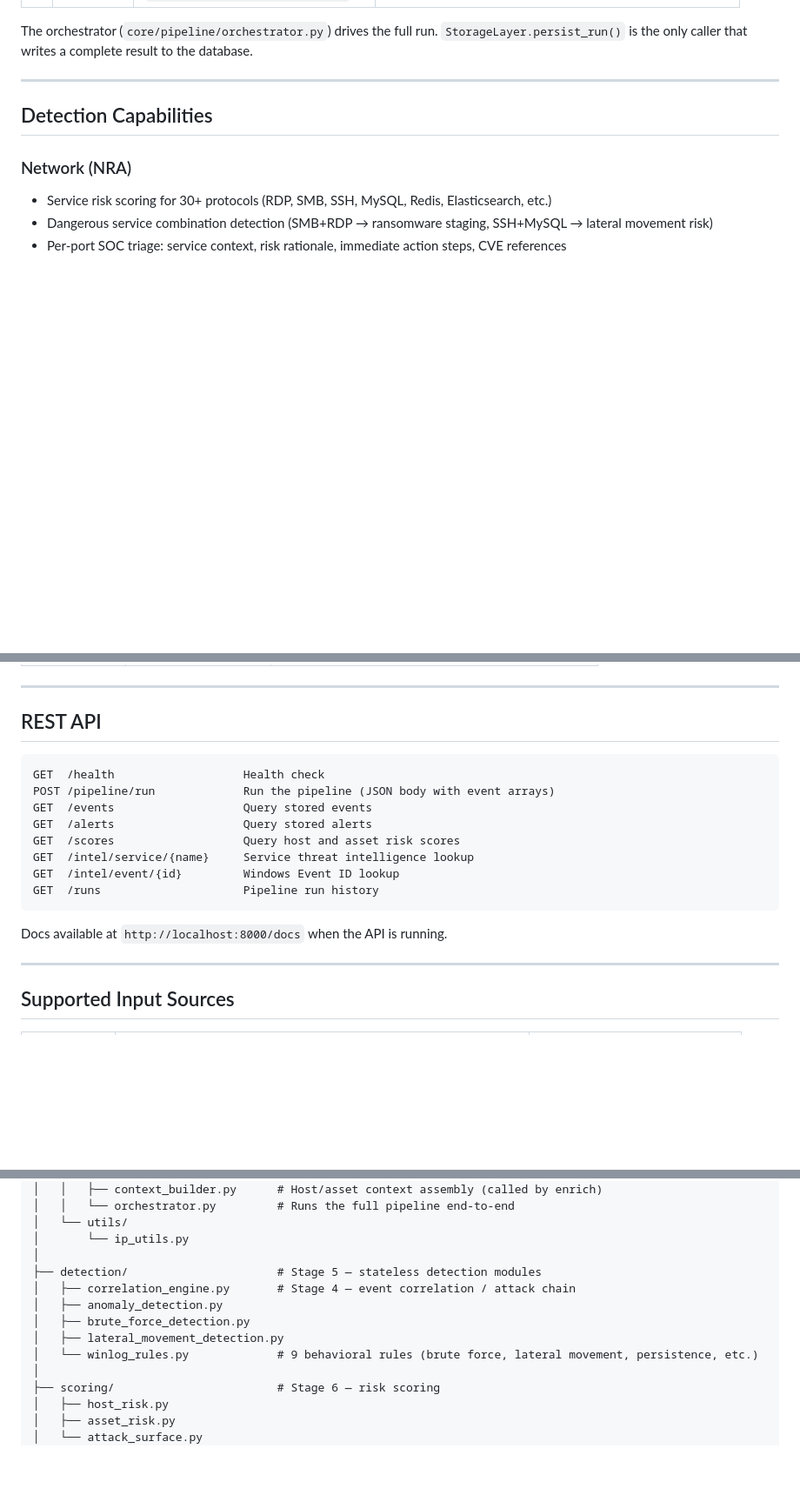
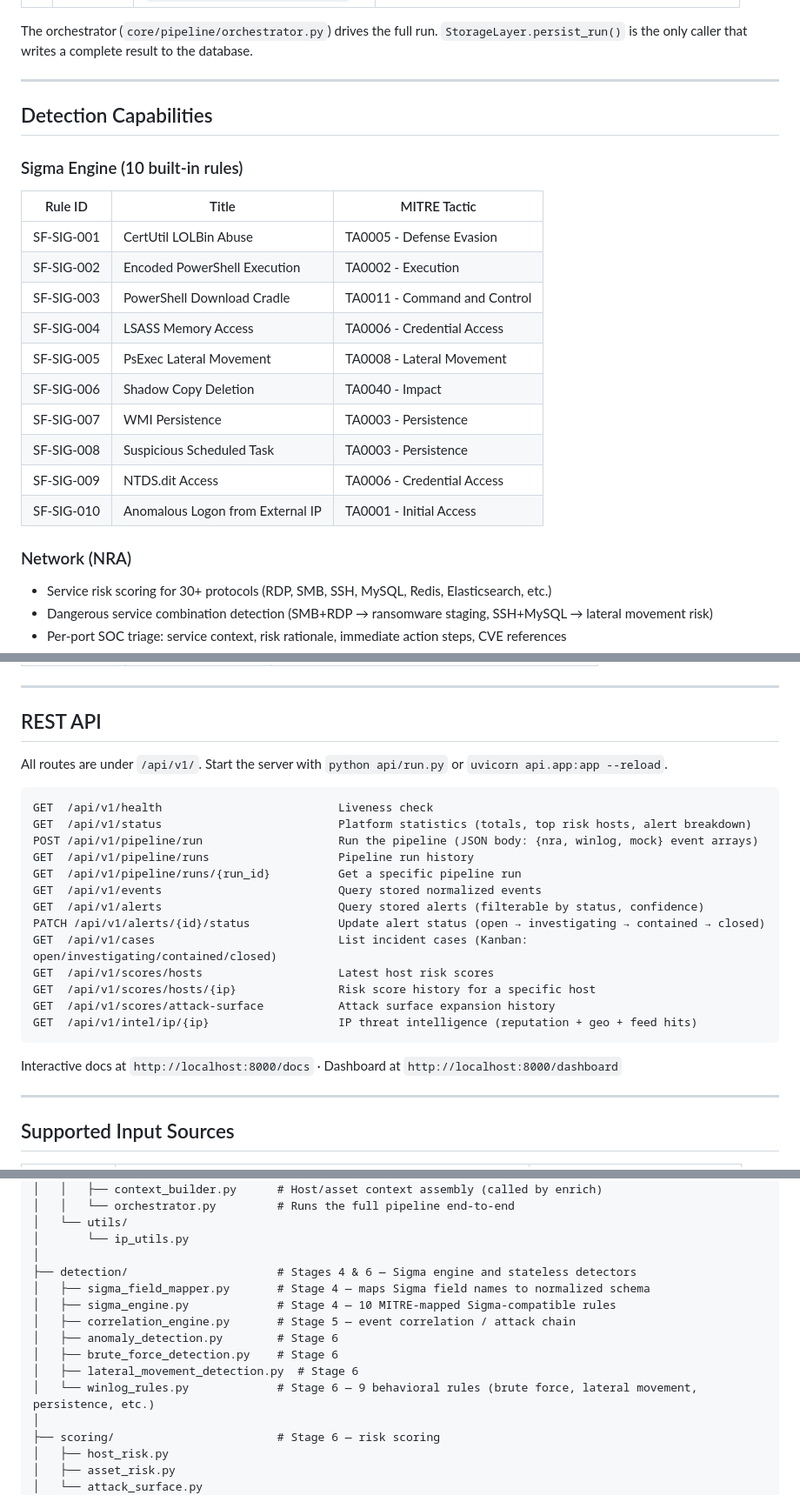
Before and after one commit to AsmithTank77-droid/Sentinel_Fusion, a Markdown page: README.md, 3 parts joined by grey strips. Shown at 87% size. Drawn GitHub-style; blank space fills up the shorter version.

Commit message:
Update README: 874 tests, CI badge, Sigma rules table, accurate API routes, full project structure
Co-Authored-By: Claude Sonnet 4.6 <noreply@anthropic.com>

````diff
--- a/README.md
+++ b/README.md
@@ -135,6 +136,20 @@ The orchestrator (`core/pipeline/orchestrator.py`) drives the full run. `Storage
 
 ## Detection Capabilities
 
+### Sigma Engine (10 built-in rules)
+| Rule ID | Title | MITRE Tactic |
+|---------|-------|--------------|
+| SF-SIG-001 | CertUtil LOLBin Abuse | TA0005 - Defense Evasion |
+| SF-SIG-002 | Encoded PowerShell Execution | TA0002 - Execution |
+| SF-SIG-003 | PowerShell Download Cradle | TA0011 - Command and Control |
+| SF-SIG-004 | LSASS Memory Access | TA0006 - Credential Access |
+| SF-SIG-005 | PsExec Lateral Movement | TA0008 - Lateral Movement |
+| SF-SIG-006 | Shadow Copy Deletion | TA0040 - Impact |
+| SF-SIG-007 | WMI Persistence | TA0003 - Persistence |
+| SF-SIG-008 | Suspicious Scheduled Task | TA0003 - Persistence |
+| SF-SIG-009 | NTDS.dit Access | TA0006 - Credential Access |
+| SF-SIG-010 | Anomalous Logon from External IP | TA0001 - Initial Access |
+
 ### Network (NRA)
 - Service risk scoring for 30+ protocols (RDP, SMB, SSH, MySQL, Redis, Elasticsearch, etc.)
 - Dangerous service combination detection (SMB+RDP → ransomware staging, SSH+MySQL → lateral movement risk)
@@ -158,18 +173,25 @@ The orchestrator (`core/pipeline/orchestrator.py`) drives the full run. `Storage
 
 ## REST API
 
+All routes are under `/api/v1/`. Start the server with `python api/run.py` or `uvicorn api.app:app --reload`.
+
 ```
-GET  /health                   Health check
-POST /pipeline/run             Run the pipeline (JSON body with event arrays)
-GET  /events                   Query stored events
-GET  /alerts                   Query stored alerts
-GET  /scores                   Query host and asset risk scores
-GET  /intel/service/{name}     Service threat intelligence lookup
-GET  /intel/event/{id}         Windows Event ID lookup
-GET  /runs                     Pipeline run history
+GET  /api/v1/health                          Liveness check
+GET  /api/v1/status                          Platform statistics (totals, top risk hosts, alert breakdown)
+POST /api/v1/pipeline/run                    Run the pipeline (JSON body: {nra, winlog, mock} event arrays)
+GET  /api/v1/pipeline/runs                   Pipeline run history
+GET  /api/v1/pipeline/runs/{run_id}          Get a specific pipeline run
+GET  /api/v1/events                          Query stored normalized events
+GET  /api/v1/alerts                          Query stored alerts (filterable by status, confidence)
+PATCH /api/v1/alerts/{id}/status             Update alert status (open → investigating → contained → closed)
+GET  /api/v1/cases                           List incident cases (Kanban: open/investigating/contained/closed)
+GET  /api/v1/scores/hosts                    Latest host risk scores
+GET  /api/v1/scores/hosts/{ip}               Risk score history for a specific host
+GET  /api/v1/scores/attack-surface           Attack surface expansion history
+GET  /api/v1/intel/ip/{ip}                   IP threat intelligence (reputation + geo + feed hits)
 ```
 
-Docs available at `http://localhost:8000/docs` when the API is running.
+Interactive docs at `http://localhost:8000/docs` · Dashboard at `http://localhost:8000/dashboard`
 
 ---
 
@@ -218,12 +240,14 @@ Sentinel_Fusion/
 │   └── utils/
 │       └── ip_utils.py
 │
-├── detection/                      # Stage 5 — stateless detection modules
-│   ├── correlation_engine.py       # Stage 4 — event correlation / attack chain
-│   ├── anomaly_detection.py
-│   ├── brute_force_detection.py
-│   ├── lateral_movement_detection.py
-│   └── winlog_rules.py             # 9 behavioral rules (brute force, lateral movement, persistence, etc.)
+├── detection/                      # Stages 4 & 6 — Sigma engine and stateless detectors
+│   ├── sigma_field_mapper.py       # Stage 4 — maps Sigma field names to normalized schema
+│   ├── sigma_engine.py             # Stage 4 — 10 MITRE-mapped Sigma-compatible rules
+│   ├── correlation_engine.py       # Stage 5 — event correlation / attack chain
+│   ├── anomaly_detection.py        # Stage 6
+│   ├── brute_force_detection.py    # Stage 6
+│   ├── lateral_movement_detection.py  # Stage 6
+│   └── winlog_rules.py             # Stage 6 — 9 behavioral rules (brute force, lateral movement, persistence, etc.)
 │
 ├── scoring/                        # Stage 6 — risk scoring
 │   ├── host_risk.py
````
Also changed, not shown: other parts of README.md (+7 -2 lines).
